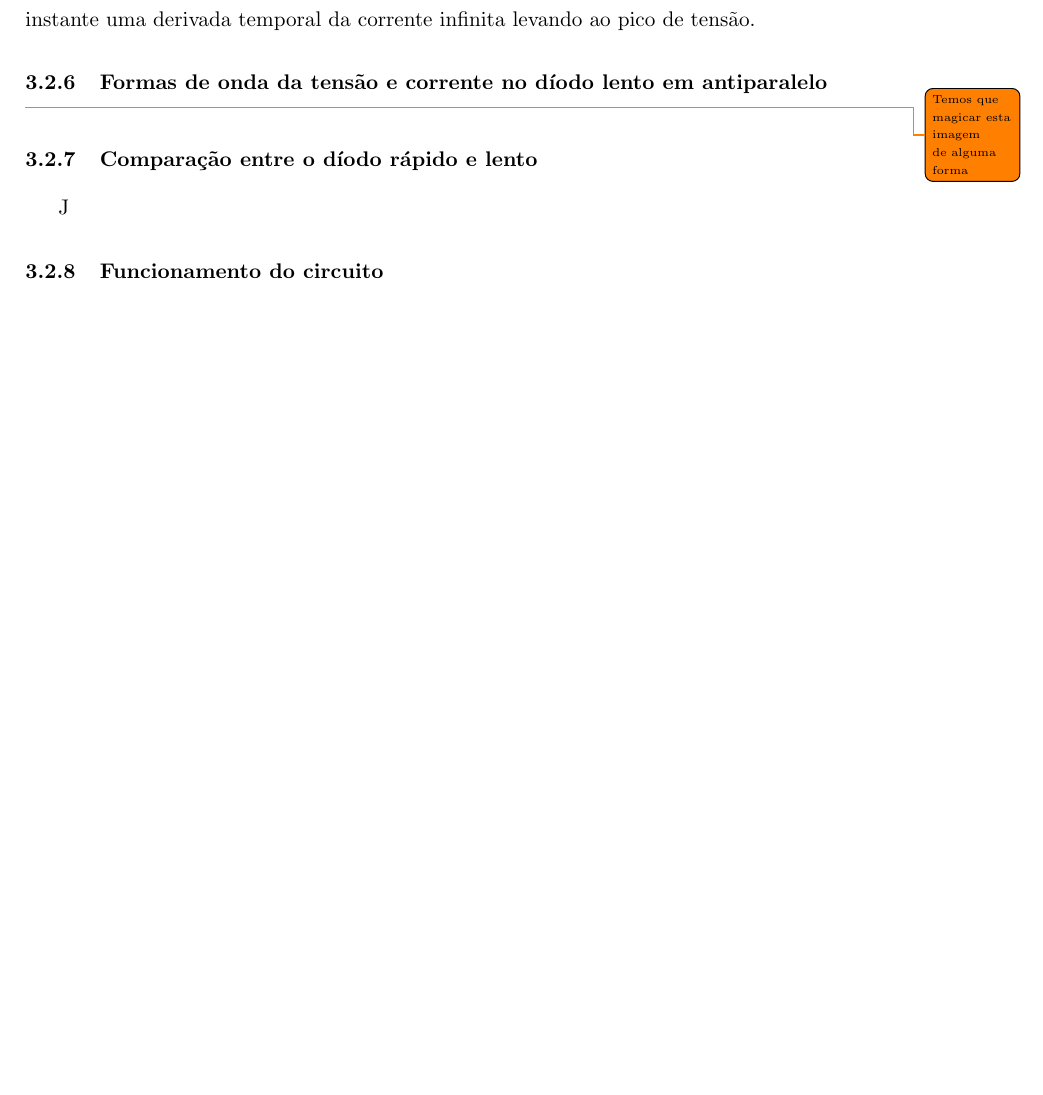
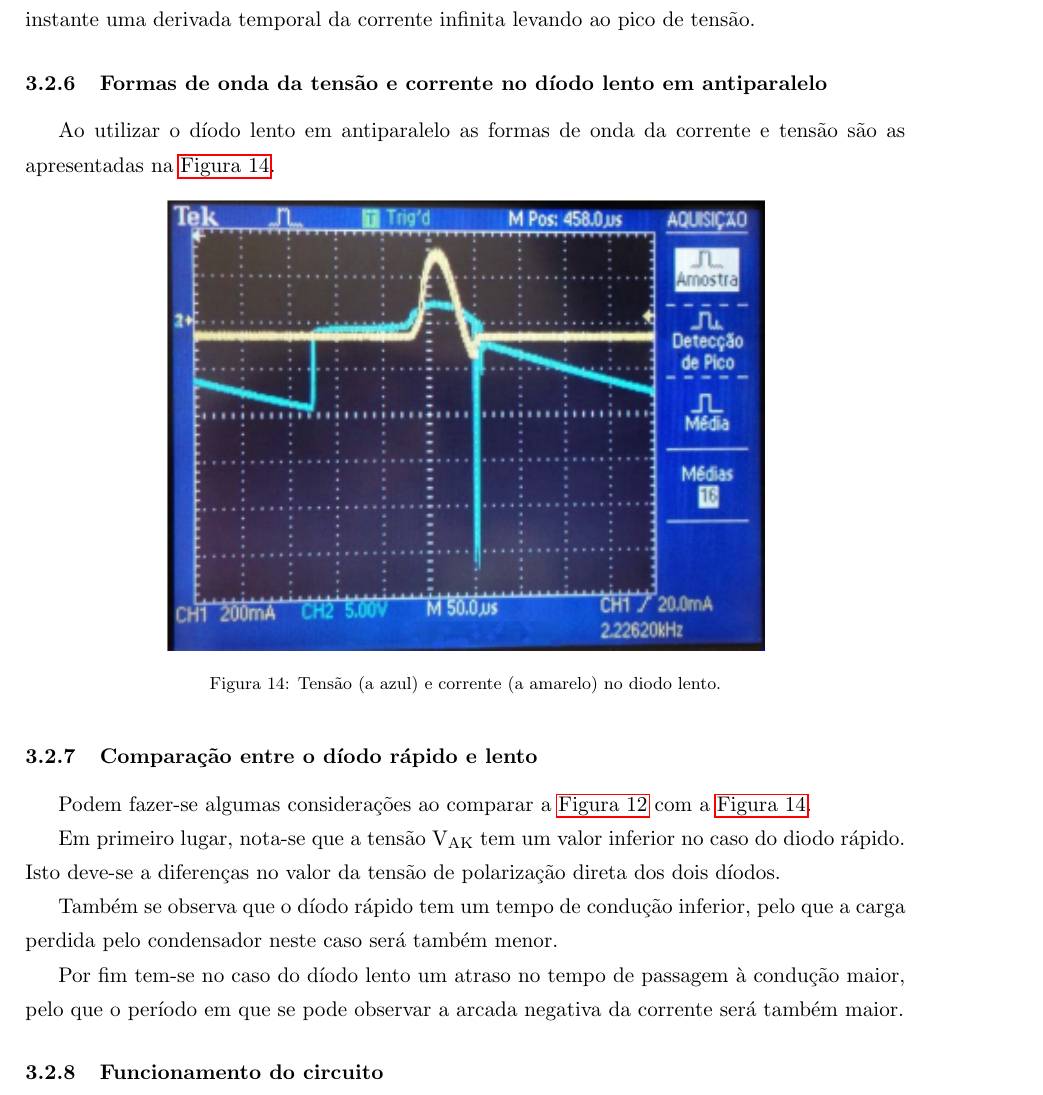
Before and after one commit to tostasmistas/EPot, a LaTeX document (lab1/epot_lab1.tex): part of page 13 of 16 before the commit and part of page 13 of 17 after it, cut so that both start at the same text, the shorter picture padded with empty space. Compiled offline with pdfLaTeX.

Commit message:
acabei a minha parte
roubei a imagem que nos faltava ao edson

```diff
--- a/lab1/epot_lab1.tex
+++ b/lab1/epot_lab1.tex
@@ -339,11 +339,25 @@ Considera-se no entanto de interesse mencionar o pico de tensão observável em
 
 \subsubsection{Formas de onda da tensão e corrente no díodo lento em antiparalelo}
 
-\todo{Temos que magicar esta imagem de alguma forma}
+Ao utilizar o díodo lento em antiparalelo as formas de onda da corrente e tensão são as apresentadas na \autoref{fig:imagem4}.
+
+\begin{figure}[h]
+	\centering
+	\includegraphics[keepaspectratio=true, scale=1.25]{img/mentira}
+	\caption{Tensão (a azul) e corrente (a amarelo) no diodo lento.}
+	\label{fig:imagem4}
+	\vspace{-0.8em}
+\end{figure}
 
 \subsubsection{Comparação entre o díodo rápido e lento}
 
-J
+Podem fazer-se algumas considerações ao comparar a \autoref{fig:imagem2} com a \autoref{fig:imagem4}.
+
+Em primeiro lugar, nota-se que a tensão V\textsubscript{AK} tem um valor inferior no caso do diodo rápido. Isto deve-se a diferenças no valor da tensão de polarização direta dos dois díodos.
+
+Também se observa que o díodo rápido tem um tempo de condução inferior, pelo que a carga perdida pelo condensador neste caso será também menor.
+
+Por fim tem-se no caso do díodo lento um atraso no tempo de passagem à condução maior, pelo que o período em que se pode observar a arcada negativa da corrente será também maior.
 
 \subsubsection{Funcionamento do circuito}
 O funcionamento deste circuito dividi-se em três zonas, como se pode verificar na fugira seguinte:
```
Also changed, not shown: lab1/img/mentira.PNG (added).
